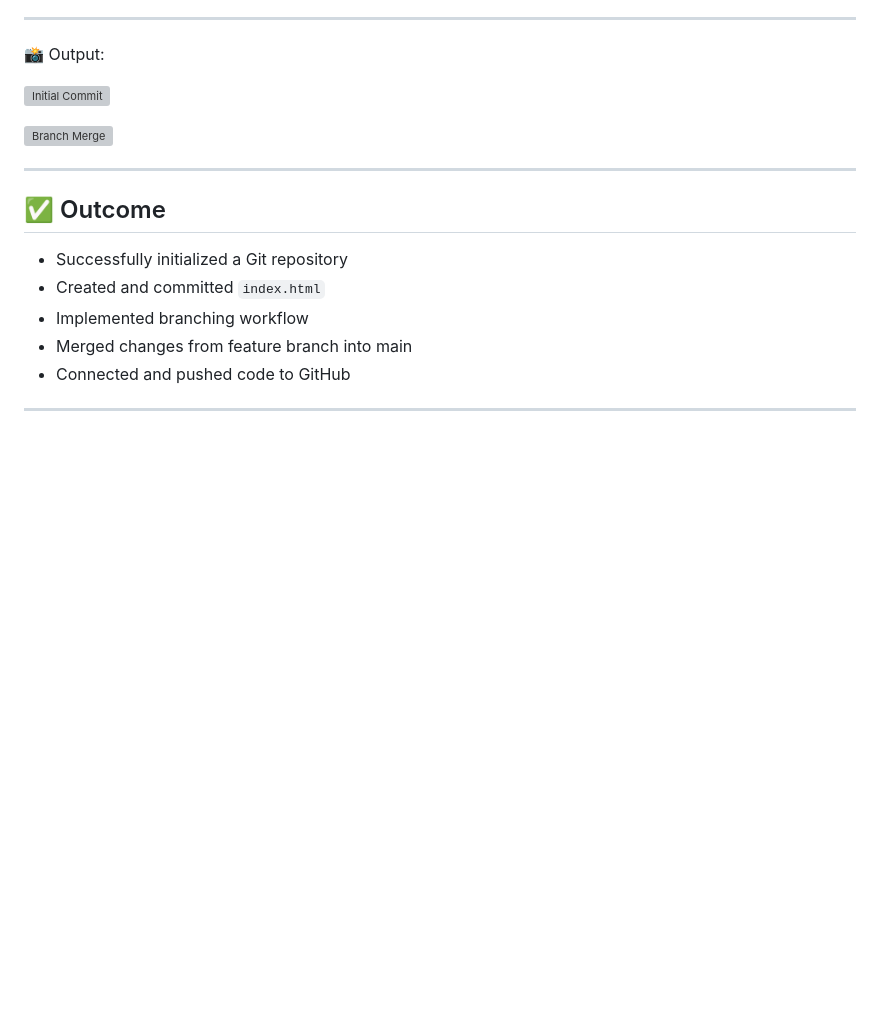
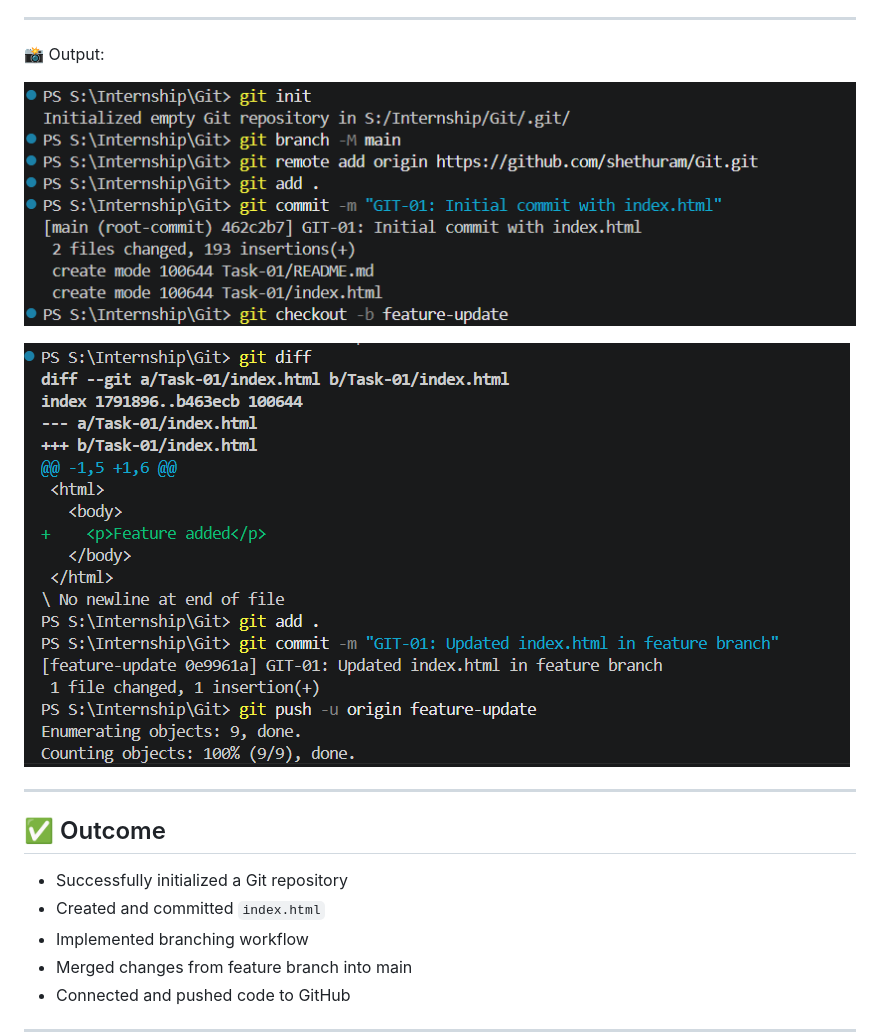
Before and after one commit to shethuram/Git, a Markdown page: Task-01/README.md, the part around the change. Rendered like a GitHub page; pictures changed too: Task-01/screenshots/output1.png (added), Task-01/screenshots/output2.png (added); blank space fills up the shorter version; grey boxes are pictures that could not be loaded.

Commit message:
GIT-01: final update

```diff
--- a/Task-01/README.md
+++ b/Task-01/README.md
@@ -155,9 +155,9 @@ This confirms:
 
 📸 Output:
 
-![Initial Commit](./assets/git-01-1.png)
+![](screenshots/output1.png)
 
-![Branch Merge](./assets/git-01-2.png)
+![](screenshots/output2.png)
 
 ---
 
```
